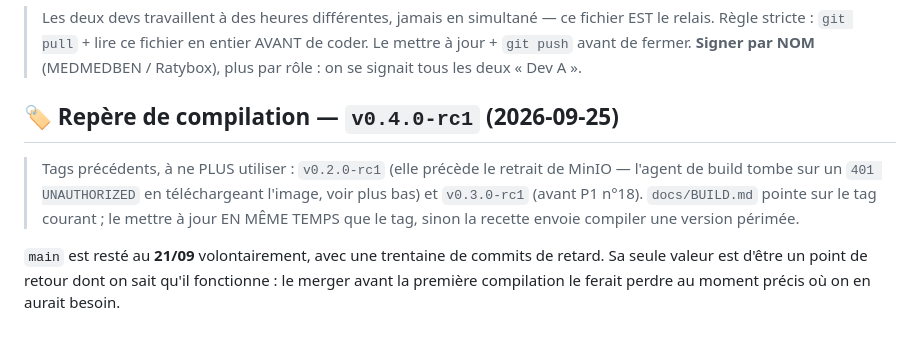
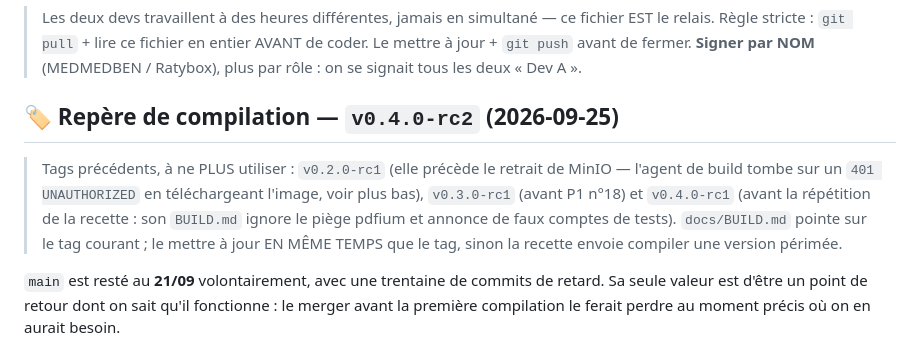
Before and after one commit to MEDMEDBEN/gestion-magasin, a Markdown page: docs/tasks.md, the part around the change. Drawn GitHub-style.

Commit message:
docs(build): repère de compilation v0.4.0-rc2
La recette nomme le tag qu'elle décrit : le tag est posé sur CE commit, donc
un agent qui sort v0.4.0-rc2 lit bien les instructions de v0.4.0-rc2.
v0.4.0-rc1 est périmée — son BUILD.md ignore le piège pdfium et annonce de
faux comptes de tests.

Co-Authored-By: Claude Opus 5 <noreply@anthropic.com>

```diff
--- a/docs/tasks.md
+++ b/docs/tasks.md
@@ -4,10 +4,12 @@
 > Règle stricte : `git pull` + lire ce fichier en entier AVANT de coder. Le mettre à jour + `git push` avant de fermer.
 > **Signer par NOM** (MEDMEDBEN / Ratybox), plus par rôle : on se signait tous les deux « Dev A ».
 
-## 🏷️ Repère de compilation — `v0.4.0-rc1` (2026-09-25)
+## 🏷️ Repère de compilation — `v0.4.0-rc2` (2026-09-25)
 
 > Tags précédents, à ne PLUS utiliser : `v0.2.0-rc1` (elle précède le retrait de MinIO — l'agent de build
-> tombe sur un `401 UNAUTHORIZED` en téléchargeant l'image, voir plus bas) et `v0.3.0-rc1` (avant P1 n°18).
+> tombe sur un `401 UNAUTHORIZED` en téléchargeant l'image, voir plus bas), `v0.3.0-rc1` (avant P1 n°18) et
+> `v0.4.0-rc1` (avant la répétition de la recette : son `BUILD.md` ignore le piège pdfium et annonce de faux
+> comptes de tests).
 > `docs/BUILD.md` pointe sur le tag courant ; le mettre à jour EN MÊME TEMPS que le tag, sinon la recette
 > envoie compiler une version périmée.
 
```
Also changed, not shown: docs/BUILD.md (+2 -2 lines).
